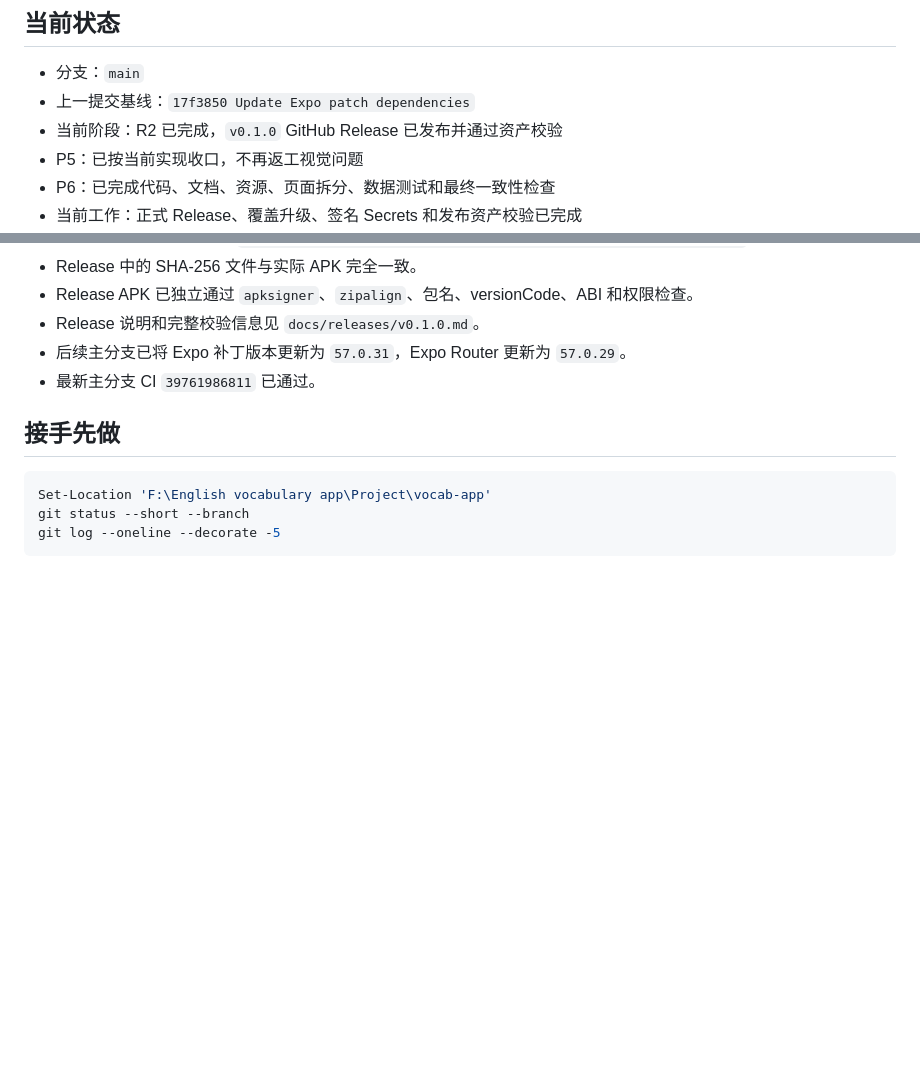
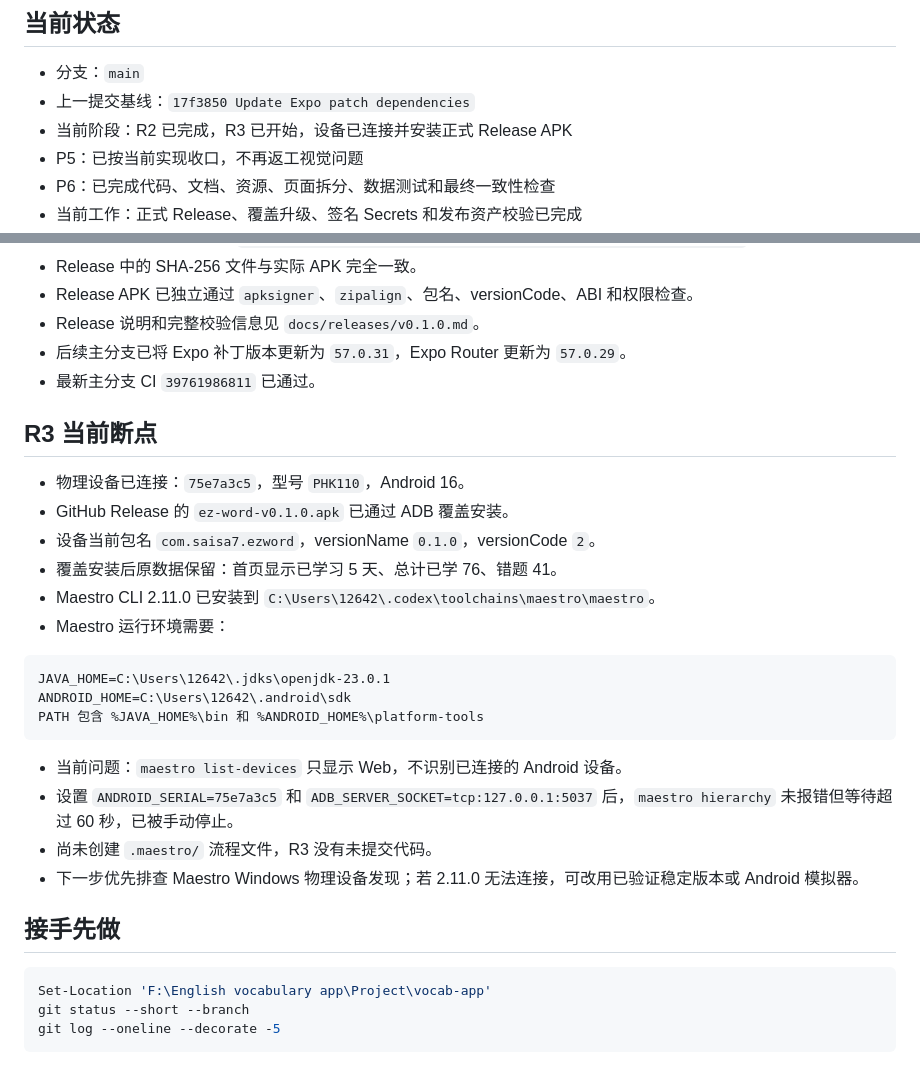
Before and after one commit to Saisa7L/ez-word, a Markdown page: docs/CURRENT_HANDOFF.md, 2 parts joined by grey strips. GitHub-like rendering; blank space fills up the shorter version.

Commit message:
Record R3 Maestro checkpoint

````diff
--- a/docs/CURRENT_HANDOFF.md
+++ b/docs/CURRENT_HANDOFF.md
@@ -6,7 +6,7 @@
 
 - 分支：`main`
 - 上一提交基线：`17f3850 Update Expo patch dependencies`
-- 当前阶段：R2 已完成，`v0.1.0` GitHub Release 已发布并通过资产校验
+- 当前阶段：R2 已完成，R3 已开始，设备已连接并安装正式 Release APK
 - P5：已按当前实现收口，不再返工视觉问题
 - P6：已完成代码、文档、资源、页面拆分、数据测试和最终一致性检查
 - 当前工作：正式 Release、覆盖升级、签名 Secrets 和发布资产校验已完成
@@ -30,6 +30,26 @@
 - Release 说明和完整校验信息见 `docs/releases/v0.1.0.md`。
 - 后续主分支已将 Expo 补丁版本更新为 `57.0.31`，Expo Router 更新为 `57.0.29`。
 - 最新主分支 CI `39761986811` 已通过。
+
+## R3 当前断点
+
+- 物理设备已连接：`75e7a3c5`，型号 `PHK110`，Android 16。
+- GitHub Release 的 `ez-word-v0.1.0.apk` 已通过 ADB 覆盖安装。
+- 设备当前包名 `com.saisa7.ezword`，versionName `0.1.0`，versionCode `2`。
+- 覆盖安装后原数据保留：首页显示已学习 5 天、总计已学 76、错题 41。
+- Maestro CLI 2.11.0 已安装到 `C:\Users\12642\.codex\toolchains\maestro\maestro`。
+- Maestro 运行环境需要：
+
+```text
+JAVA_HOME=C:\Users\12642\.jdks\openjdk-23.0.1
+ANDROID_HOME=C:\Users\12642\.android\sdk
+PATH 包含 %JAVA_HOME%\bin 和 %ANDROID_HOME%\platform-tools
+```
+
+- 当前问题：`maestro list-devices` 只显示 Web，不识别已连接的 Android 设备。
+- 设置 `ANDROID_SERIAL=75e7a3c5` 和 `ADB_SERVER_SOCKET=tcp:127.0.0.1:5037` 后，`maestro hierarchy` 未报错但等待超过 60 秒，已被手动停止。
+- 尚未创建 `.maestro/` 流程文件，R3 没有未提交代码。
+- 下一步优先排查 Maestro Windows 物理设备发现；若 2.11.0 无法连接，可改用已验证稳定版本或 Android 模拟器。
 
 ## 接手先做
 
````
Also changed, not shown: other parts of docs/CURRENT_HANDOFF.md (+1 -1 lines).
